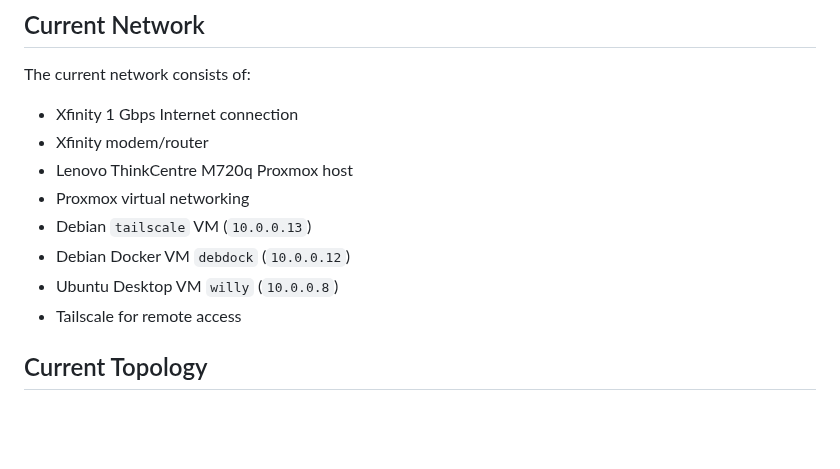
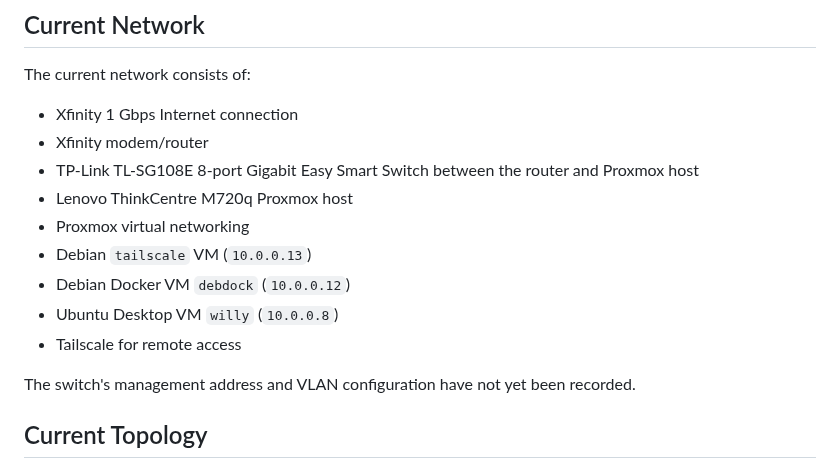
Before and after one commit to JoeyWillis024/infrastructure-lab-, a Markdown page: networking/README.md, the part around the change. Rendered like a GitHub page; blank space fills up the shorter version.

```diff
--- a/networking/README.md
+++ b/networking/README.md
@@ -14,12 +14,15 @@ The current network consists of:
 
 * Xfinity 1 Gbps Internet connection
 * Xfinity modem/router
+* TP-Link TL-SG108E 8-port Gigabit Easy Smart Switch between the router and Proxmox host
 * Lenovo ThinkCentre M720q Proxmox host
 * Proxmox virtual networking
 * Debian `tailscale` VM (`10.0.0.13`)
 * Debian Docker VM `debdock` (`10.0.0.12`)
 * Ubuntu Desktop VM `willy` (`10.0.0.8`)
 * Tailscale for remote access
+
+The switch's management address and VLAN configuration have not yet been recorded.
 
 ## Current Topology
 
```
Also changed, not shown: architecture/README.md (+2 -1 lines), architecture/network-diagram.png, 2 other files.
